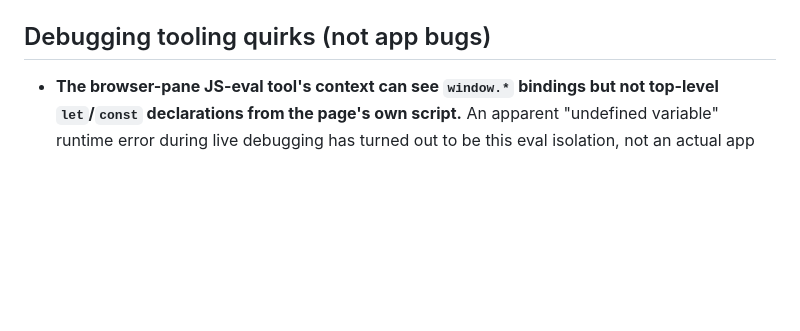
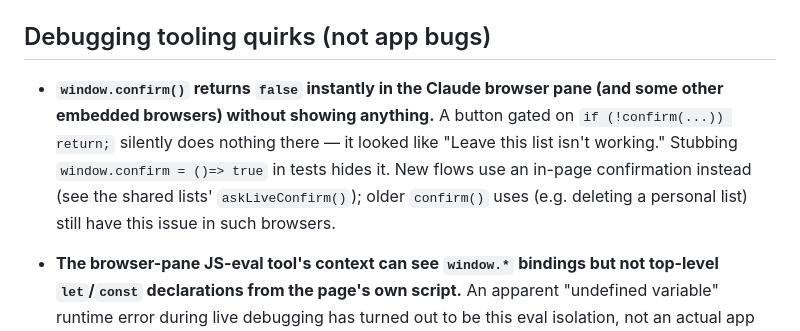
Before and after one commit to CaptainFun333/FindATalk, a Markdown page: ENGINEERING_NOTES.md, the part around the change. Drawn GitHub-style; blank space fills up the shorter version.

Commit message:
Note that window.confirm() is suppressed in embedded browsers
Co-Authored-By: Claude Opus 5.5 <noreply@anthropic.com>

```diff
--- a/ENGINEERING_NOTES.md
+++ b/ENGINEERING_NOTES.md
@@ -477,6 +477,15 @@ served live at findatalk.com; this one should never be public.
 
 ## Debugging tooling quirks (not app bugs)
 
+- **`window.confirm()` returns `false` instantly in the Claude browser
+  pane (and some other embedded browsers) without showing anything.** A
+  button gated on `if (!confirm(...)) return;` silently does nothing
+  there — it looked like "Leave this list isn't working." Stubbing
+  `window.confirm = ()=> true` in tests hides it. New flows use an in-page
+  confirmation instead (see the shared lists' `askLiveConfirm()`); older
+  `confirm()` uses (e.g. deleting a personal list) still have this issue in
+  such browsers.
+
 - **The browser-pane JS-eval tool's context can see `window.*` bindings
   but not top-level `let`/`const` declarations from the page's own
   script.** An apparent "undefined variable" runtime error during live
```
